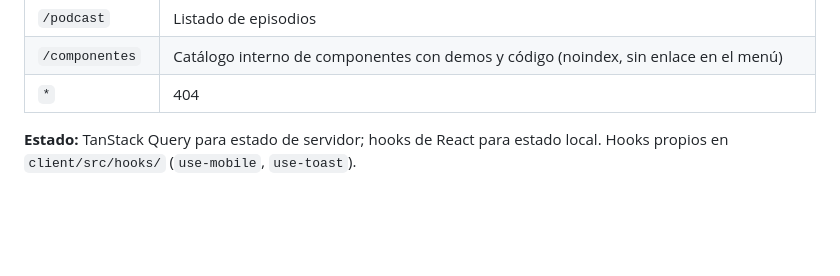
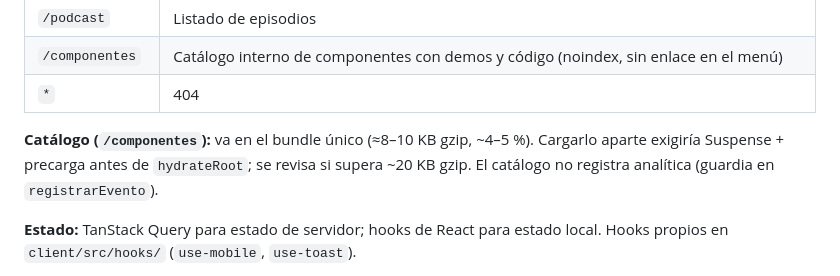
Before and after one commit to Antonio1491/aspal_project, a Markdown page: docs/architecture.md, the part around the change. GitHub-like rendering; blank space fills up the shorter version.

Commit message:
CLAUDE.md y docs: hooks/lib antes de crear, carpetas nuevas, catálogo en el bundle y sin analítica
Co-Authored-By: Claude Opus 5.5 <noreply@anthropic.com>

```diff
--- a/docs/architecture.md
+++ b/docs/architecture.md
@@ -29,6 +29,11 @@ de solo lectura y sin estado.
 | `/podcast`      | Listado de episodios                                                                                                  |
 | `/componentes`  | Catálogo interno de componentes con demos y código (noindex, sin enlace en el menú)                                   |
 | `*`             | 404                                                                                                                   |
+
+**Catálogo (`/componentes`):** va en el bundle único (≈8–10 KB gzip, ~4–5 %).
+Cargarlo aparte exigiría Suspense + precarga antes de `hydrateRoot`; se revisa
+si supera ~20 KB gzip. El catálogo no registra analítica (guardia en
+`registrarEvento`).
 
 **Estado:** TanStack Query para estado de servidor; hooks de React para estado
 local. Hooks propios en `client/src/hooks/` (`use-mobile`, `use-toast`).
```
Also changed, not shown: CLAUDE.md (+6 -2 lines), docs/design-guidelines.md (+3 -1 lines).
